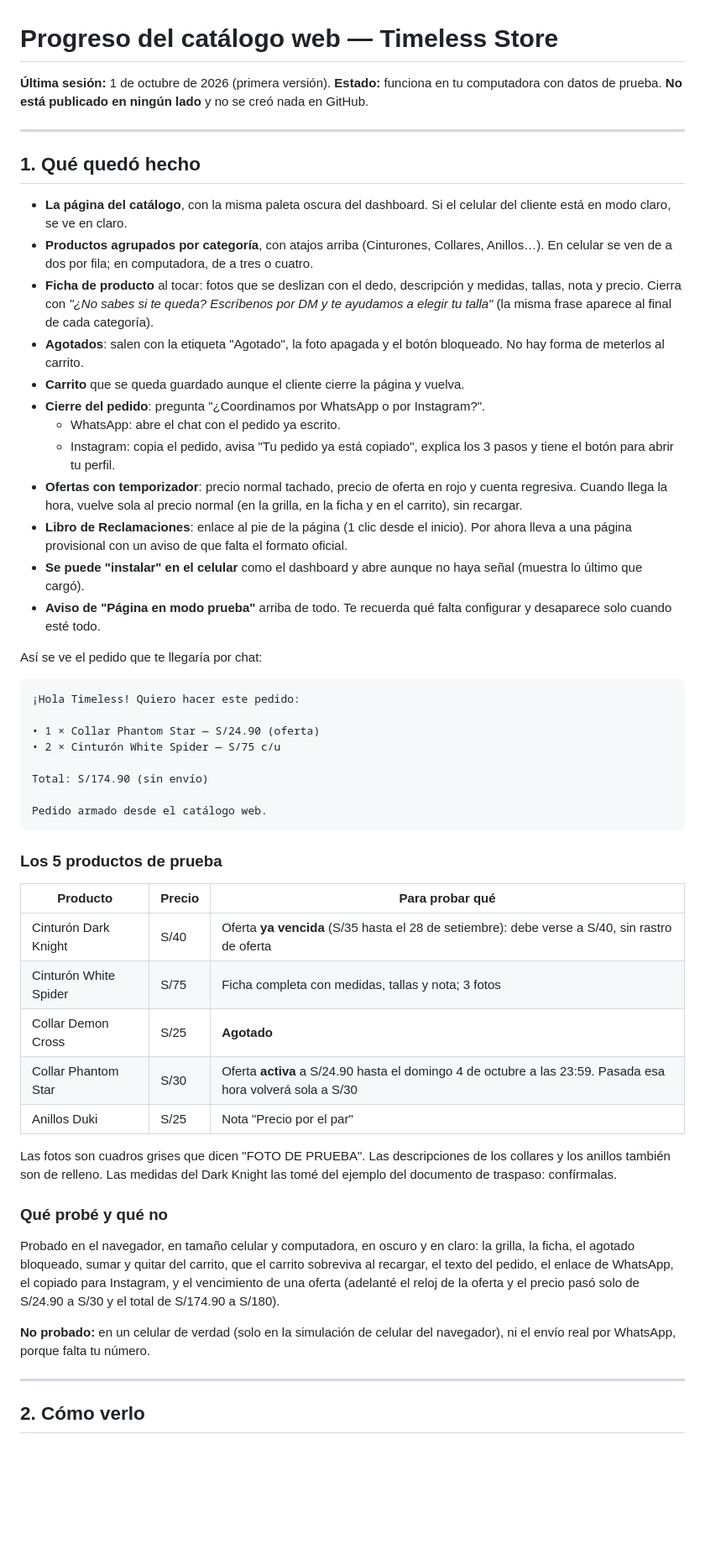
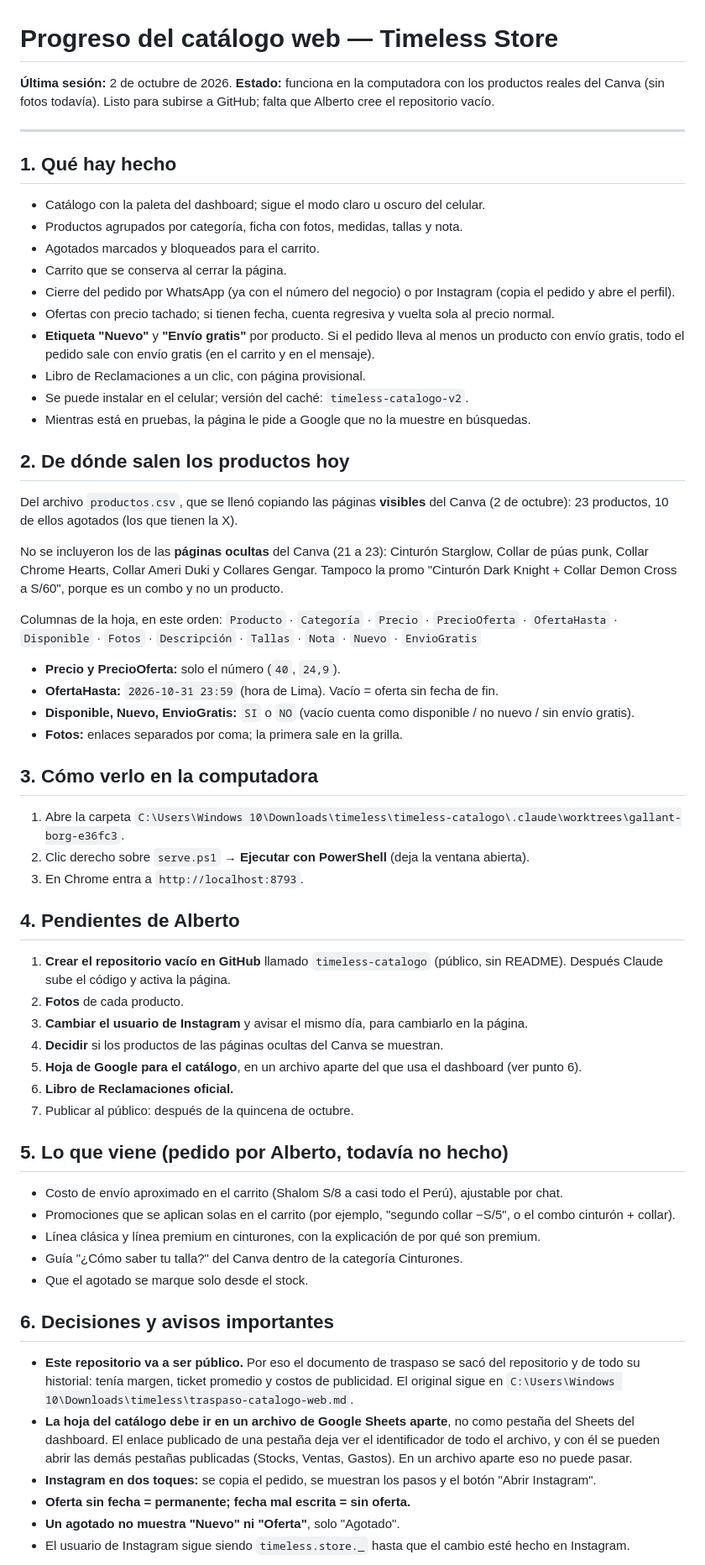
Before and after one commit to albertoherrera19/timeless-catalogo, a Markdown page: PROGRESO.md, the part around one of its changes. Shown at 84% size. Rendered like a GitHub page; blank space fills up the shorter version.

Commit message:
PROGRESO.md: estado al 2 de octubre y pendientes
Co-Authored-By: Claude Opus 5.5 <noreply@anthropic.com>

````diff
--- a/PROGRESO.md
+++ b/PROGRESO.md
@@ -1,57 +1,67 @@
 # Progreso del catálogo web — Timeless Store
 
-**Última sesión:** 1 de octubre de 2026 (primera versión).
-**Estado:** funciona en tu computadora con datos de prueba. **No está publicado en ningún lado** y no se creó nada en GitHub.
+**Última sesión:** 2 de octubre de 2026.
+**Estado:** funciona en la computadora con los productos reales del Canva (sin fotos todavía). Listo para subirse a GitHub; falta que Alberto cree el repositorio vacío.
 
 ---
 
-## 1. Qué quedó hecho
+## 1. Qué hay hecho
 
-- **La página del catálogo**, con la misma paleta oscura del dashboard. Si el celular del cliente está en modo claro, se ve en claro.
-- **Productos agrupados por categoría**, con atajos arriba (Cinturones, Collares, Anillos…). En celular se ven de a dos por fila; en computadora, de a tres o cuatro.
-- **Ficha de producto** al tocar: fotos que se deslizan con el dedo, descripción y medidas, tallas, nota y precio. Cierra con *"¿No sabes si te queda? Escríbenos por DM y te ayudamos a elegir tu talla"* (la misma frase aparece al final de cada categoría).
-- **Agotados**: salen con la etiqueta "Agotado", la foto apagada y el botón bloqueado. No hay forma de meterlos al carrito.
-- **Carrito** que se queda guardado aunque el cliente cierre la página y vuelva.
-- **Cierre del pedido**: pregunta "¿Coordinamos por WhatsApp o por Instagram?".
-  - WhatsApp: abre el chat con el pedido ya escrito.
-  - Instagram: copia el pedido, avisa "Tu pedido ya está copiado", explica los 3 pasos y tiene el botón para abrir tu perfil.
-- **Ofertas con temporizador**: precio normal tachado, precio de oferta en rojo y cuenta regresiva. Cuando llega la hora, vuelve sola al precio normal (en la grilla, en la ficha y en el carrito), sin recargar.
-- **Libro de Reclamaciones**: enlace al pie de la página (1 clic desde el inicio). Por ahora lleva a una página provisional con un aviso de que falta el formato oficial.
-- **Se puede "instalar" en el celular** como el dashboard y abre aunque no haya señal (muestra lo último que cargó).
-- **Aviso de "Página en modo prueba"** arriba de todo. Te recuerda qué falta configurar y desaparece solo cuando esté todo.
+- Catálogo con la paleta del dashboard; sigue el modo claro u oscuro del celular.
+- Productos agrupados por categoría, ficha con fotos, medidas, tallas y nota.
+- Agotados marcados y bloqueados para el carrito.
+- Carrito que se conserva al cerrar la página.
+- Cierre del pedido por WhatsApp (ya con el número del negocio) o por Instagram (copia el pedido y abre el perfil).
+- Ofertas con precio tachado; si tienen fecha, cuenta regresiva y vuelta sola al precio normal.
+- **Etiqueta "Nuevo"** y **"Envío gratis"** por producto. Si el pedido lleva al menos un producto con envío gratis, todo el pedido sale con envío gratis (en el carrito y en el mensaje).
+- Libro de Reclamaciones a un clic, con página provisional.
+- Se puede instalar en el celular; versión del caché: `timeless-catalogo-v2`.
+- Mientras está en pruebas, la página le pide a Google que no la muestre en búsquedas.
 
-Así se ve el pedido que te llegaría por chat:
+## 2. De dónde salen los productos hoy
 
-```
-¡Hola Timeless! Quiero hacer este pedido:
+Del archivo `productos.csv`, que se llenó copiando las páginas **visibles** del Canva (2 de octubre): 23 productos, 10 de ellos agotados (los que tienen la X).
 
-• 1 × Collar Phantom Star — S/24.90 (oferta)
-• 2 × Cinturón White Spider — S/75 c/u
+No se incluyeron los de las **páginas ocultas** del Canva (21 a 23): Cinturón Starglow, Collar de púas punk, Collar Chrome Hearts, Collar Ameri Duki y Collares Gengar. Tampoco la promo "Cinturón Dark Knight + Collar Demon Cross a S/60", porque es un combo y no un producto.
 
-Total: S/174.90 (sin envío)
+Columnas de la hoja, en este orden:
+`Producto` · `Categoría` · `Precio` · `PrecioOferta` · `OfertaHasta` · `Disponible` · `Fotos` · `Descripción` · `Tallas` · `Nota` · `Nuevo` · `EnvioGratis`
 
-Pedido armado desde el catálogo web.
-```
+- **Precio y PrecioOferta:** solo el número (`40`, `24,9`).
+- **OfertaHasta:** `2026-10-31 23:59` (hora de Lima). Vacío = oferta sin fecha de fin.
+- **Disponible, Nuevo, EnvioGratis:** `SI` o `NO` (vacío cuenta como disponible / no nuevo / sin envío gratis).
+- **Fotos:** enlaces separados por coma; la primera sale en la grilla.
 
-### Los 5 productos de prueba
+## 3. Cómo verlo en la computadora
 
-| Producto | Precio | Para probar qué |
-|---|---|---|
-| Cinturón Dark Knight | S/40 | Oferta **ya vencida** (S/35 hasta el 28 de setiembre): debe verse a S/40, sin rastro de oferta |
-| Cinturón White Spider | S/75 | Ficha completa con medidas, tallas y nota; 3 fotos |
-| Collar Demon Cross | S/25 | **Agotado** |
-| Collar Phantom Star | S/30 | Oferta **activa** a S/24.90 hasta el domingo 4 de octubre a las 23:59. Pasada esa hora volverá sola a S/30 |
-| Anillos Duki | S/25 | Nota "Precio por el par" |
+1. Abre la carpeta `C:\Users\Windows 10\Downloads\timeless\timeless-catalogo\.claude\worktrees\gallant-borg-e36fc3`.
+2. Clic derecho sobre `serve.ps1` → **Ejecutar con PowerShell** (deja la ventana abierta).
+3. En Chrome entra a `http://localhost:8793`.
 
-Las fotos son cuadros grises que dicen "FOTO DE PRUEBA". Las descripciones de los collares y los anillos también son de relleno. Las medidas del Dark Knight las tomé del ejemplo del documento de traspaso: confírmalas.
+## 4. Pendientes de Alberto
 
-### Qué probé y qué no
+1. **Crear el repositorio vacío en GitHub** llamado `timeless-catalogo` (público, sin README). Después Claude sube el código y activa la página.
+2. **Fotos** de cada producto.
+3. **Cambiar el usuario de Instagram** y avisar el mismo día, para cambiarlo en la página.
+4. **Decidir** si los productos de las páginas ocultas del Canva se muestran.
+5. **Hoja de Google para el catálogo**, en un archivo aparte del que usa el dashboard (ver punto 6).
+6. **Libro de Reclamaciones oficial.**
+7. Publicar al público: después de la quincena de octubre.
 
-Probado en el navegador, en tamaño celular y computadora, en oscuro y en claro: la grilla, la ficha, el agotado bloqueado, sumar y quitar del carrito, que el carrito sobreviva al recargar, el texto del pedido, el enlace de WhatsApp, el copiado para Instagram, y el vencimiento de una oferta (adelanté el reloj de la oferta y el precio pasó solo de S/24.90 a S/30 y el total de S/174.90 a S/180).
+## 5. Lo que viene (pedido por Alberto, todavía no hecho)
 
-**No probado:** en un celular de verdad (solo en la simulación de celular del navegador), ni el envío real por WhatsApp, porque falta tu número.
+- Costo de envío aproximado en el carrito (Shalom S/8 a casi todo el Perú), ajustable por chat.
+- Promociones que se aplican solas en el carrito (por ejemplo, "segundo collar −S/5", o el combo cinturón + collar).
+- Línea clásica y línea premium en cinturones, con la explicación de por qué son premium.
+- Guía "¿Cómo saber tu talla?" del Canva dentro de la categoría Cinturones.
+- Que el agotado se marque solo desde el stock.
 
----
+## 6. Decisiones y avisos importantes
 
-## 2. Cómo verlo
+- **Este repositorio va a ser público.** Por eso el documento de traspaso se sacó del repositorio y de todo su historial: tenía margen, ticket promedio y costos de publicidad. El original sigue en `C:\Users\Windows 10\Downloads\timeless\traspaso-catalogo-web.md`.
+- **La hoja del catálogo debe ir en un archivo de Google Sheets aparte**, no como pestaña del Sheets del dashboard. El enlace publicado de una pestaña deja ver el identificador de todo el archivo, y con él se pueden abrir las demás pestañas publicadas (Stocks, Ventas, Gastos). En un archivo aparte eso no puede pasar.
+- **Instagram en dos toques:** se copia el pedido, se muestran los pasos y el botón "Abrir Instagram".
+- **Oferta sin fecha = permanente; fecha mal escrita = sin oferta.**
+- **Un agotado no muestra "Nuevo" ni "Oferta"**, solo "Agotado".
+- El usuario de Instagram sigue siendo `timeless.store._` hasta que el cambio esté hecho en Instagram.
 
````
Also changed, not shown: other parts of PROGRESO.md (+1 -84 lines).
